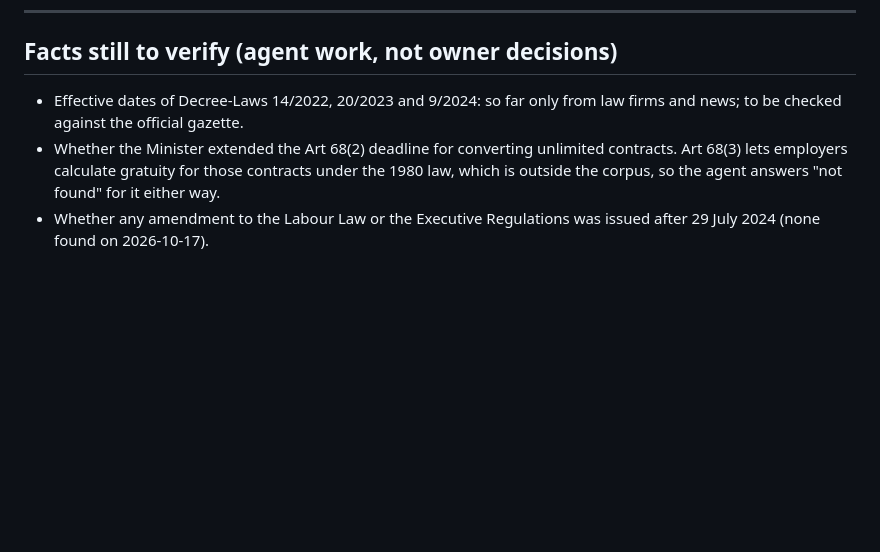
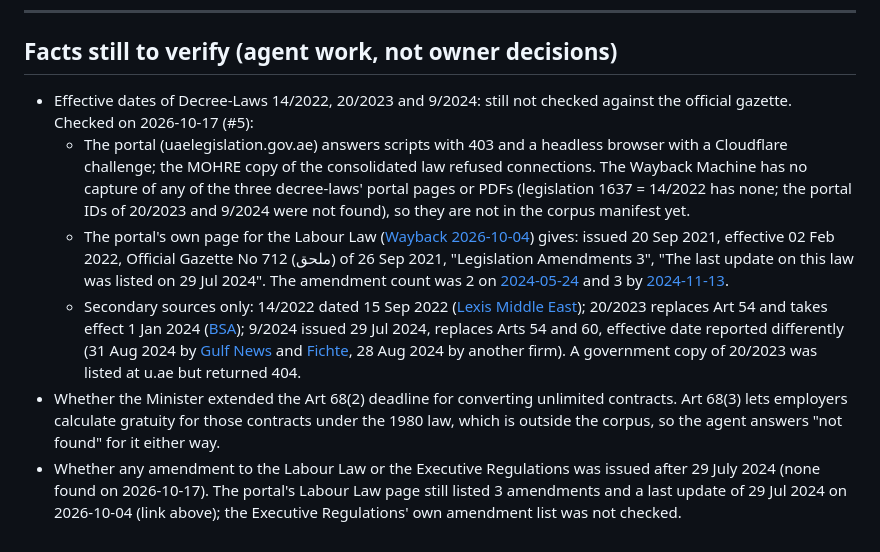
Before and after one commit to Mouhand-Kaddo/uae-labour-eval, a Markdown page: docs/open-questions.md, the part around the change. Rendered like a GitHub page; blank space fills up the shorter version.

Commit message:
Record what could and could not be verified about the amending decree-laws

```diff
--- a/docs/open-questions.md
+++ b/docs/open-questions.md
@@ -120,6 +120,9 @@ Is a flexible worker's gratuity computed like part-time under ER Art 30(1), like
 
 ## Facts still to verify (agent work, not owner decisions)
 
-- Effective dates of Decree-Laws 14/2022, 20/2023 and 9/2024: so far only from law firms and news; to be checked against the official gazette.
+- Effective dates of Decree-Laws 14/2022, 20/2023 and 9/2024: still not checked against the official gazette. Checked on 2026-10-17 (#5):
+  - The portal (uaelegislation.gov.ae) answers scripts with 403 and a headless browser with a Cloudflare challenge; the MOHRE copy of the consolidated law refused connections. The Wayback Machine has no capture of any of the three decree-laws' portal pages or PDFs (legislation 1637 = 14/2022 has none; the portal IDs of 20/2023 and 9/2024 were not found), so they are not in the corpus manifest yet.
+  - The portal's own page for the Labour Law ([Wayback 2026-10-04](https://web.archive.org/web/20261004194241id_/https://uaelegislation.gov.ae/en/legislations/1541)) gives: issued 20 Sep 2021, effective 02 Feb 2022, Official Gazette No 712 (ملحق) of 26 Sep 2021, "Legislation Amendments 3", "The last update on this law was listed on 29 Jul 2024". The amendment count was 2 on [2024-05-24](https://web.archive.org/web/20240524080227id_/https://uaelegislation.gov.ae/en/legislations/1541) and 3 by [2024-11-13](https://web.archive.org/web/20241113040436id_/https://uaelegislation.gov.ae/en/legislations/1541?keyword=).
+  - Secondary sources only: 14/2022 dated 15 Sep 2022 ([Lexis Middle East](https://www.lexismiddleeast.com/law/UnitedArabEmirates/DecreeLaw_33_2021/en)); 20/2023 replaces Art 54 and takes effect 1 Jan 2024 ([BSA](https://bsalaw.com/insight/an-overview-of-federal-decree-law-no-20-of-2023-concerning-jurisdictional-rules-regarding-labour-disputes/)); 9/2024 issued 29 Jul 2024, replaces Arts 54 and 60, effective date reported differently (31 Aug 2024 by [Gulf News](https://gulfnews.com/living-in-uae/ask-us/3-major-changes-to-uae-labour-law--all-you-need-to-know-1.1724235733163) and [Fichte](https://fichtelegal.com/new-amendments-to-uae-federal-decree-law-no-33-2021-on-labour-relations/), 28 Aug 2024 by another firm). A government copy of 20/2023 was listed at u.ae but returned 404.
 - Whether the Minister extended the Art 68(2) deadline for converting unlimited contracts. Art 68(3) lets employers calculate gratuity for those contracts under the 1980 law, which is outside the corpus, so the agent answers "not found" for it either way.
-- Whether any amendment to the Labour Law or the Executive Regulations was issued after 29 July 2024 (none found on 2026-10-17).
+- Whether any amendment to the Labour Law or the Executive Regulations was issued after 29 July 2024 (none found on 2026-10-17). The portal's Labour Law page still listed 3 amendments and a last update of 29 Jul 2024 on 2026-10-04 (link above); the Executive Regulations' own amendment list was not checked.
```
